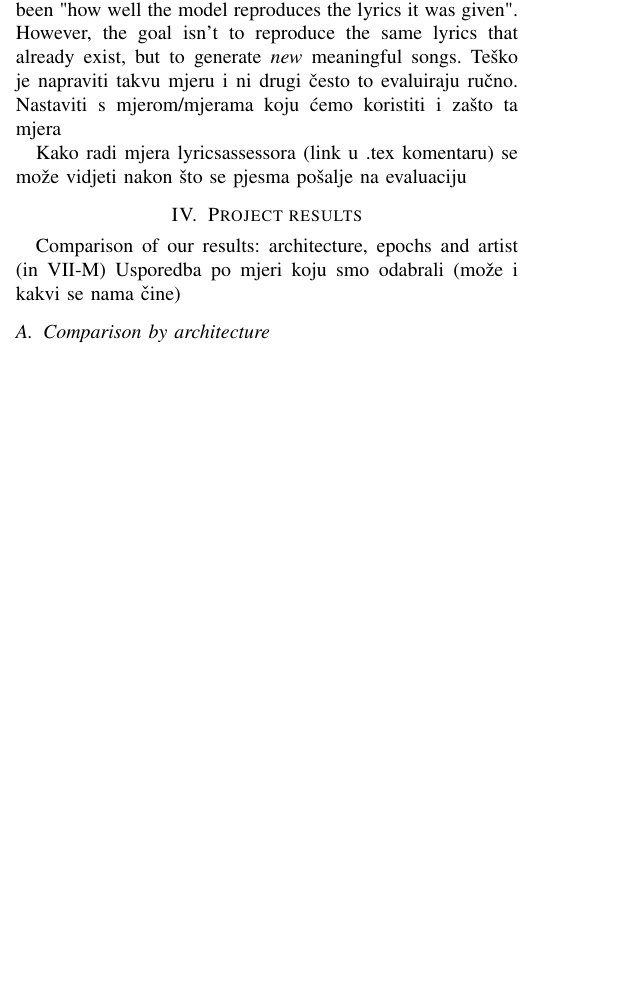
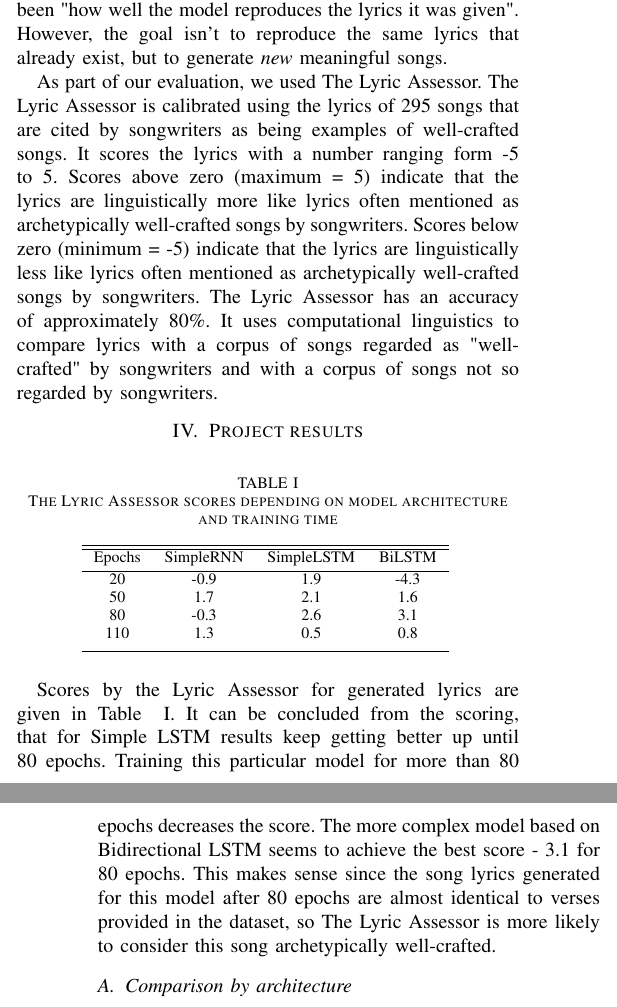
Before and after one commit to grubelic/rnn-lyrics-generator, a LaTeX paper (documentation/izvjestaj.tex): part of one column of page 2 of 4 before the commit and two parts of the columns of pages 2 and 3 of 4 after it, the two joined at a grey line, cut so that both start at the same text, the shorter picture padded with empty space. Compiled offline with pdfLaTeX.

Commit message:
Update izvjestaj.tex

```diff
--- a/documentation/izvjestaj.tex
+++ b/documentation/izvjestaj.tex
@@ -167,16 +170,35 @@ Kako su generirani tekstovi (ovo mogu ja)
 \subsection{Evaluation of the generated lyrics}
 The measure of the model fitness during the training has been "how well the
 model reproduces the lyrics it was given". However, the goal isn't to reproduce
-the same lyrics that already exist, but to generate \textit{new} meaningful
-songs. Teško je napraviti takvu mjeru i ni drugi često to evaluiraju ručno.
-Nastaviti s mjerom/mjerama koju ćemo koristiti i zašto ta mjera
+the same lyrics that already exist, but to generate \textit{new} meaningful songs.
 
-Kako radi mjera lyricsassessora (link u .tex komentaru) se može vidjeti nakon
-što se pjesma pošalje na evaluaciju
-%https://www.thelyricassessor.com/
-
-%baciti sve u grammarly
+As part of our evaluation, we used The Lyric Assessor.
+The Lyric Assessor is calibrated using the lyrics of 295 songs that are cited by songwriters as being examples of well-crafted songs. It scores the lyrics with a number ranging form -5 to 5.
+Scores above zero (maximum = 5) indicate that the lyrics are linguistically more like lyrics often mentioned as archetypically well-crafted songs by songwriters.
+Scores below zero (minimum = -5) indicate that the lyrics are linguistically less like lyrics often mentioned as archetypically well-crafted songs by songwriters.
+The Lyric Assessor has an accuracy of approximately 80\%. It uses computational linguistics to compare lyrics with a corpus of songs regarded as "well-crafted" by songwriters and with a corpus of songs not so regarded by songwriters.
 
 \section{Project results}
-Comparison of our results: architecture, epochs and artist (in \ref{A1})
-Usporedba po mjeri koju smo odabrali (može i kakvi se nama čine)
+
+\begin{table}[ht]
+\caption{The Lyric Assessor scores depending on model architecture and training time} % title of Table
+\centering % used for centering table
+\begin{tabular}{c c c c} % centered columns (4 columns)
+\hline\hline %inserts double horizontal lines
+Epochs & SimpleRNN & SimpleLSTM & BiLSTM\\ [0.5ex] % inserts table
+%heading
+\hline % inserts single horizontal line
+20 & -0.9 & 1.9 & -4.3 \\ % inserting body of the table
+50 & 1.7 & 2.1 & 1.6 \\
+80 & -0.3 & 2.6 & 3.1 \\
+110 & 1.3 & 0.5 & 0.8 \\[1ex]
+\hline %inserts single line
+\end{tabular}
+\label{table:scores} % is used to refer this table in the text
+\end{table}
+
+Scores by the Lyric Assessor for generated lyrics  are given in Table ~\ref{table:scores}. It can be concluded from the scoring,
+that for Simple LSTM results keep getting better up until 80 epochs. Training this particular model for more than 80 epochs decreases the score.
+The more complex model based on Bidirectional LSTM seems to achieve the best score - 3.1 for 80 epochs. This makes sense since the song lyrics
+generated for this model after 80 epochs are almost identical to verses provided in the dataset, so The Lyric Assessor is more likely to consider
+this song archetypically well-crafted.
```
Also changed, not shown: documentation/izvjestaj.tex (23 more changed lines).
